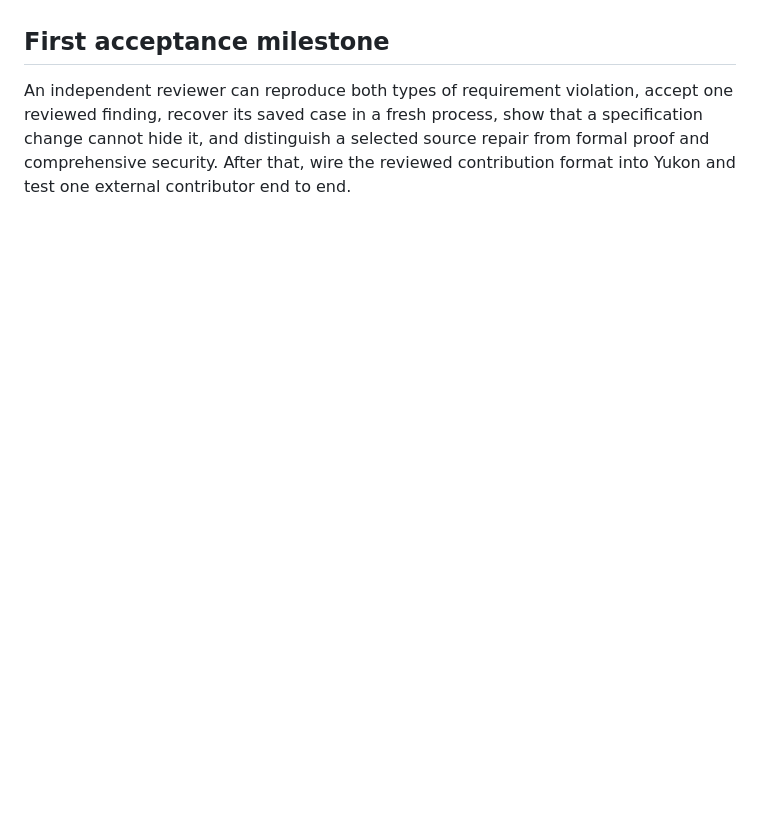
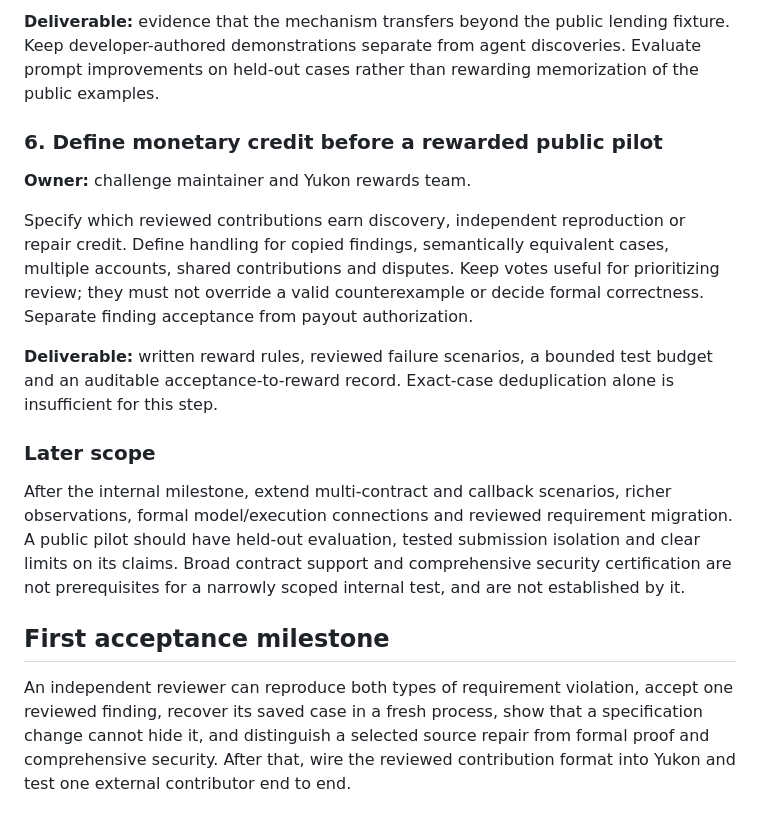
Before and after one commit to antojoseph/auto-prove, a Markdown page: DESIGN_HANDOFF.md, the part around one of its changes. Drawn GitHub-style; blank space fills up the shorter version.

Commit message:
Document prioritized next steps and completion criteria

```diff
--- a/DESIGN_HANDOFF.md
+++ b/DESIGN_HANDOFF.md
@@ -181,3 +223,17 @@ The existing Yukon manifest still accepts proposer/reviewer prompt changes. **Di
+**Deliverable:** evidence that the mechanism transfers beyond the public lending fixture. Keep developer-authored demonstrations separate from agent discoveries. Evaluate prompt improvements on held-out cases rather than rewarding memorization of the public examples.
+
+### 6. Define monetary credit before a rewarded public pilot
+
+**Owner:** challenge maintainer and Yukon rewards team.
+
+Specify which reviewed contributions earn discovery, independent reproduction or repair credit. Define handling for copied findings, semantically equivalent cases, multiple accounts, shared contributions and disputes. Keep votes useful for prioritizing review; they must not override a valid counterexample or decide formal correctness. Separate finding acceptance from payout authorization.
+
+**Deliverable:** written reward rules, reviewed failure scenarios, a bounded test budget and an auditable acceptance-to-reward record. Exact-case deduplication alone is insufficient for this step.
+
+### Later scope
+
+After the internal milestone, extend multi-contract and callback scenarios, richer observations, formal model/execution connections and reviewed requirement migration. A public pilot should have held-out evaluation, tested submission isolation and clear limits on its claims. Broad contract support and comprehensive security certification are not prerequisites for a narrowly scoped internal test, and are not established by it.
+
 ## First acceptance milestone
 
 An independent reviewer can reproduce both types of requirement violation, accept one reviewed finding, recover its saved case in a fresh process, show that a specification change cannot hide it, and distinguish a selected source repair from formal proof and comprehensive security. After that, wire the reviewed contribution format into Yukon and test one external contributor end to end.
```
Also changed, not shown: other parts of DESIGN_HANDOFF.md (+42 -0 lines).
